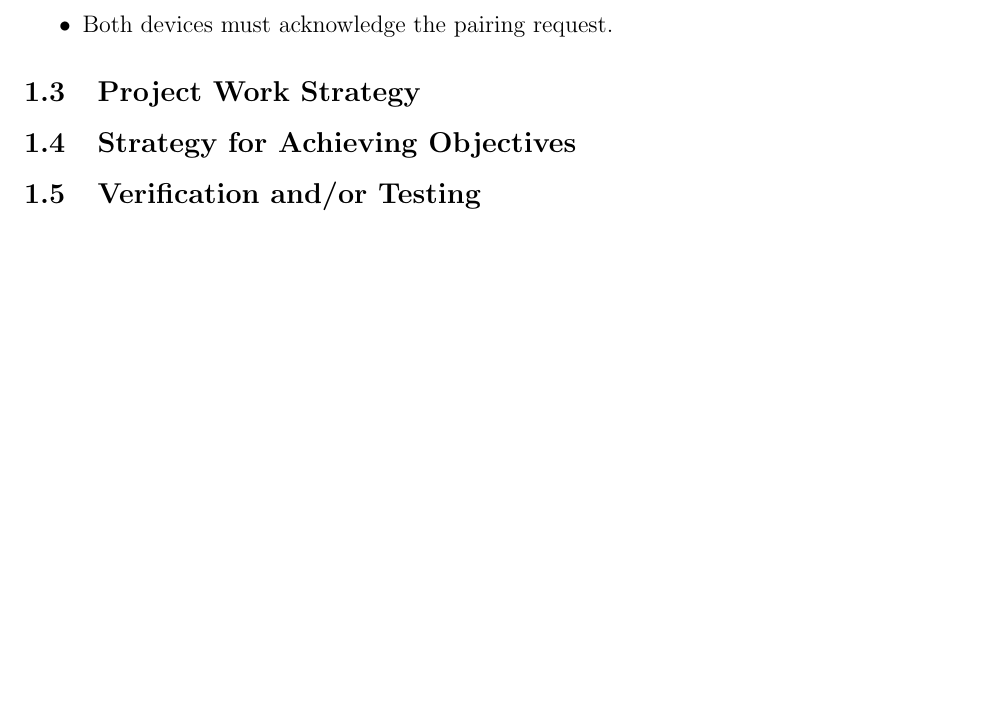
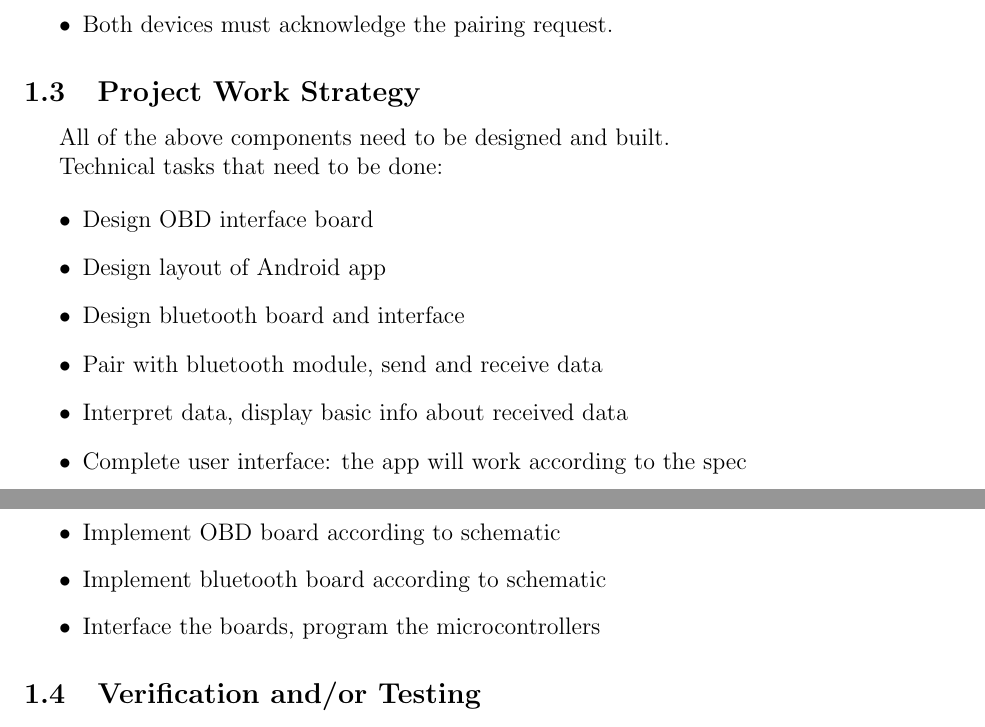
Before and after one commit to sdt16/eecs398, a LaTeX document (project_proposal/project_proposal.tex): part of page 4 of 10 before the commit and two parts of pages 5 and 6 of 11 after it, the two joined at a grey line, cut so that both start at the same text, the shorter picture padded with empty space. Compiled offline with pdfLaTeX.

Commit message:
more stuff

```diff
--- a/project_proposal/project_proposal.tex
+++ b/project_proposal/project_proposal.tex
@@ -96,8 +101,21 @@ This section doesn't describe any specific component of the system. This section
 
 \subsection{Project Work Strategy}
 
+All of the above components need to be designed and built.
 
-\subsection{Strategy for Achieving Objectives}
+Technical tasks that need to be done:
+
+\begin{itemize}
+\item Design OBD interface board
+\item Design layout of Android app
+\item Design bluetooth board and interface
+\item Pair with bluetooth module, send and receive data
+\item Interpret data, display basic info about received data
+\item Complete user interface: the app will work according to the spec
+\item Implement OBD board according to schematic
+\item Implement bluetooth board according to schematic
+\item Interface the boards, program the microcontrollers
+\end{itemize}
 
 \subsection{Verification and/or Testing}
 \subsubsection{OBD-II Interface Component}
```
Also changed, not shown: project_proposal/project_proposal.pdf, project_proposal/project_proposal.tex (5 more changed lines).
